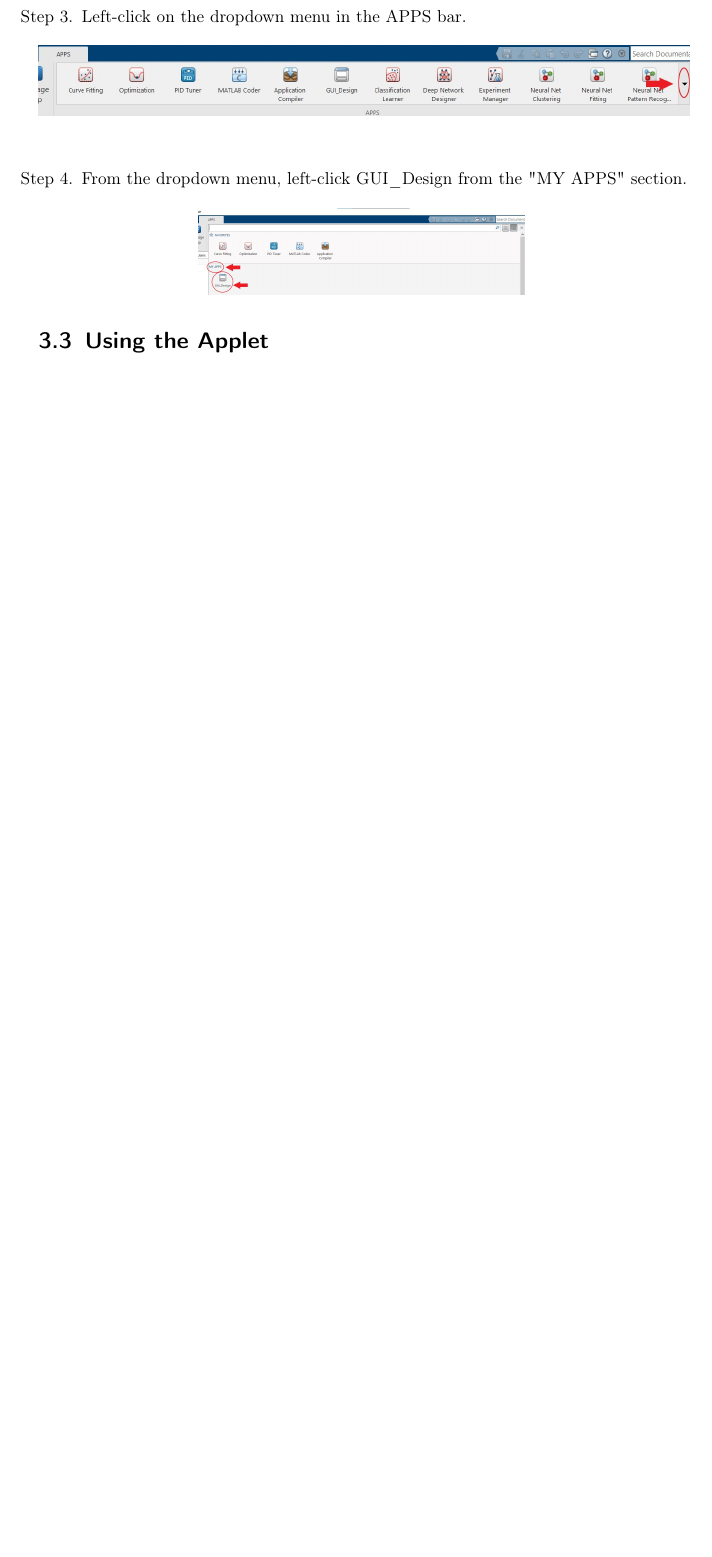
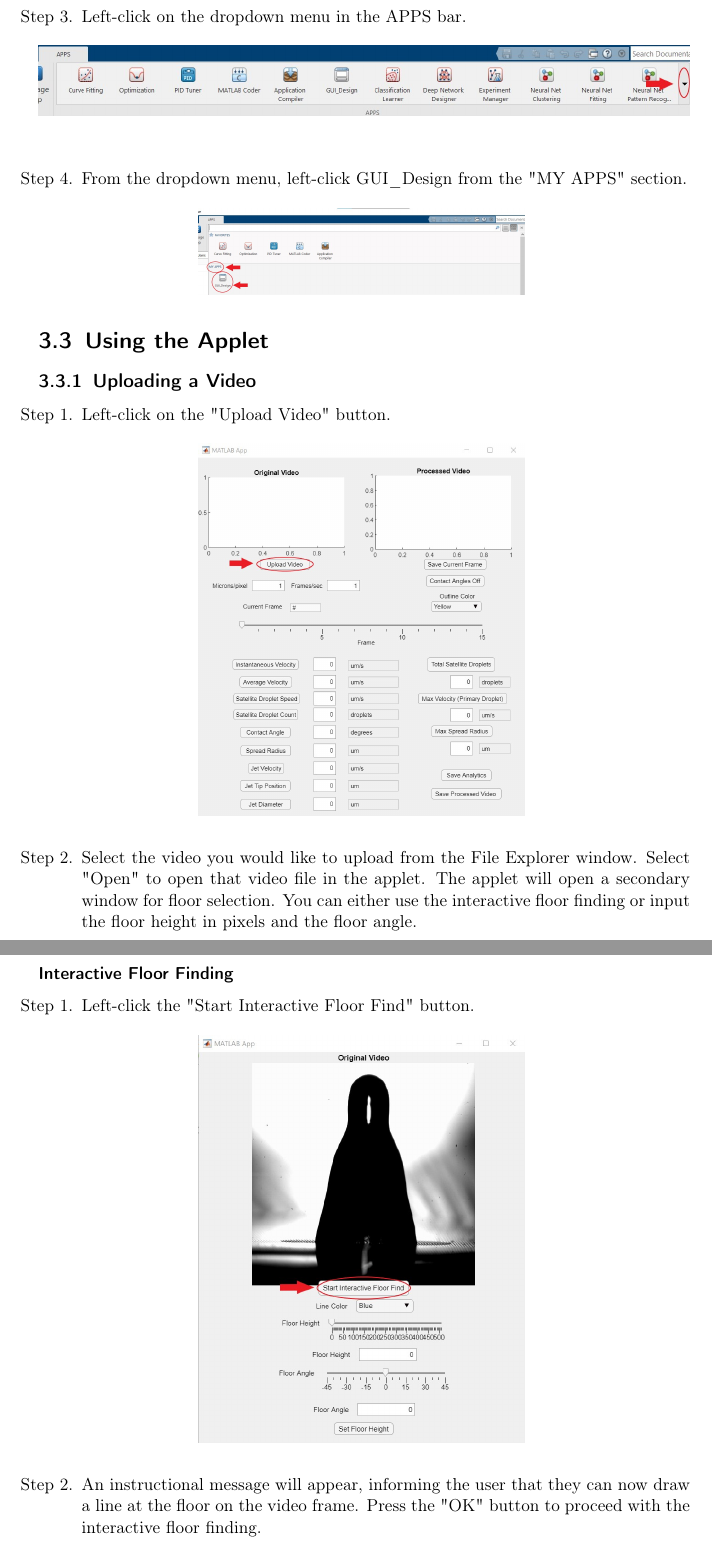
Before and after one commit to IFDL-WSU/Viscous-Droplet-Impact, a LaTeX document (User Manual/User_Manual.tex): part of page 5 of 18 before the commit and two parts of pages 5 and 6 of 22 after it, the two joined at a grey line, cut so that both start at the same text, the shorter picture padded with empty space. Compiled offline with pdfLaTeX.

Commit message:
Add Uploading a Video Section
Add section with instructions for uploading a video, which includes instructions for either manual or interactive floor finding.

```diff
--- a/User Manual/User_Manual.tex
+++ b/User Manual/User_Manual.tex
@@ -162,3 +162,29 @@ In this chapter, a step-by-step guide for the use of the GUI is provided, with i
 
 \section{Using the Applet}
 
+\subsection{Uploading a Video}
+
+\begin{enumerate}[label = Step \arabic*.]
+
+\item Left-click on the "Upload Video" button.
+\begin{figure}[H]
+\centering
+\includegraphics[width=0.5\textwidth]{appletbeforeupload.jpg}
+\label{fig:uploadvideobutton}
+\end{figure}
+
+\item Select the video you would like to upload from the File Explorer window. Select "Open" to open that video file in the applet. The applet will open a secondary window for floor selection. You can either use the interactive floor finding or input the floor height in pixels and the floor angle. \\
+
+\end{enumerate}
+
+\subsubsection{Interactive Floor Finding}
+\begin{enumerate}[label = Step \arabic*.]
+
+\item Left-click the "Start Interactive Floor Find" button.
+\begin{figure}[H]
+\centering
+\includegraphics[width=0.5\textwidth]{SecondaryAppletFloorFindButton.jpg}
+\label{fig:interactivefloorfindbutton}
+\end{figure}
+
+\item An instructional message will appear, informing the user that they can now draw a line at the floor on the video frame. Press the "OK" button to proceed with the interactive floor finding.
@@ -164,0 +194,2 @@ In this chapter, a step-by-step guide for the use of the GUI is provided, with i
+\label{fig:drawalinemsg}
+\end{figure}
```
Also changed, not shown: User Manual/DrawALineMsg.jpg (added), User Manual/FirstProcessedVideoImage.jpg (added), User Manual/InteractiveFloorLine.jpg (added), User Manual/ManualFloorAngle.jpg (added), User Manual/ManualFloorHeight.jpg (added), User Manual/SecondaryAppletFloorFindButton.jpg (added), User Manual/User_Manual.pdf, User Manual/appletbeforeupload.jpg (added), User Manual/User_Manual.tex (36 more changed lines), 1 other file.
